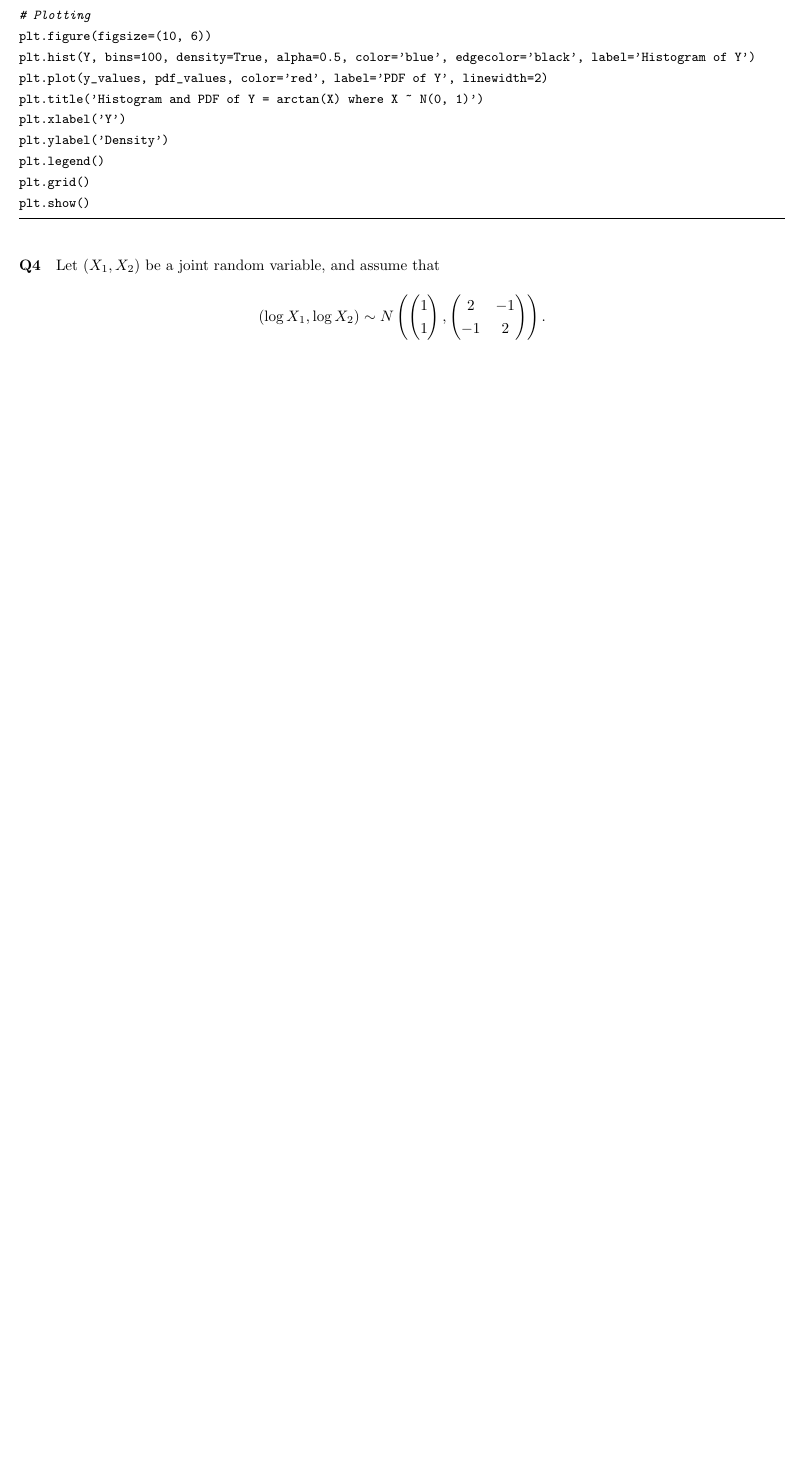
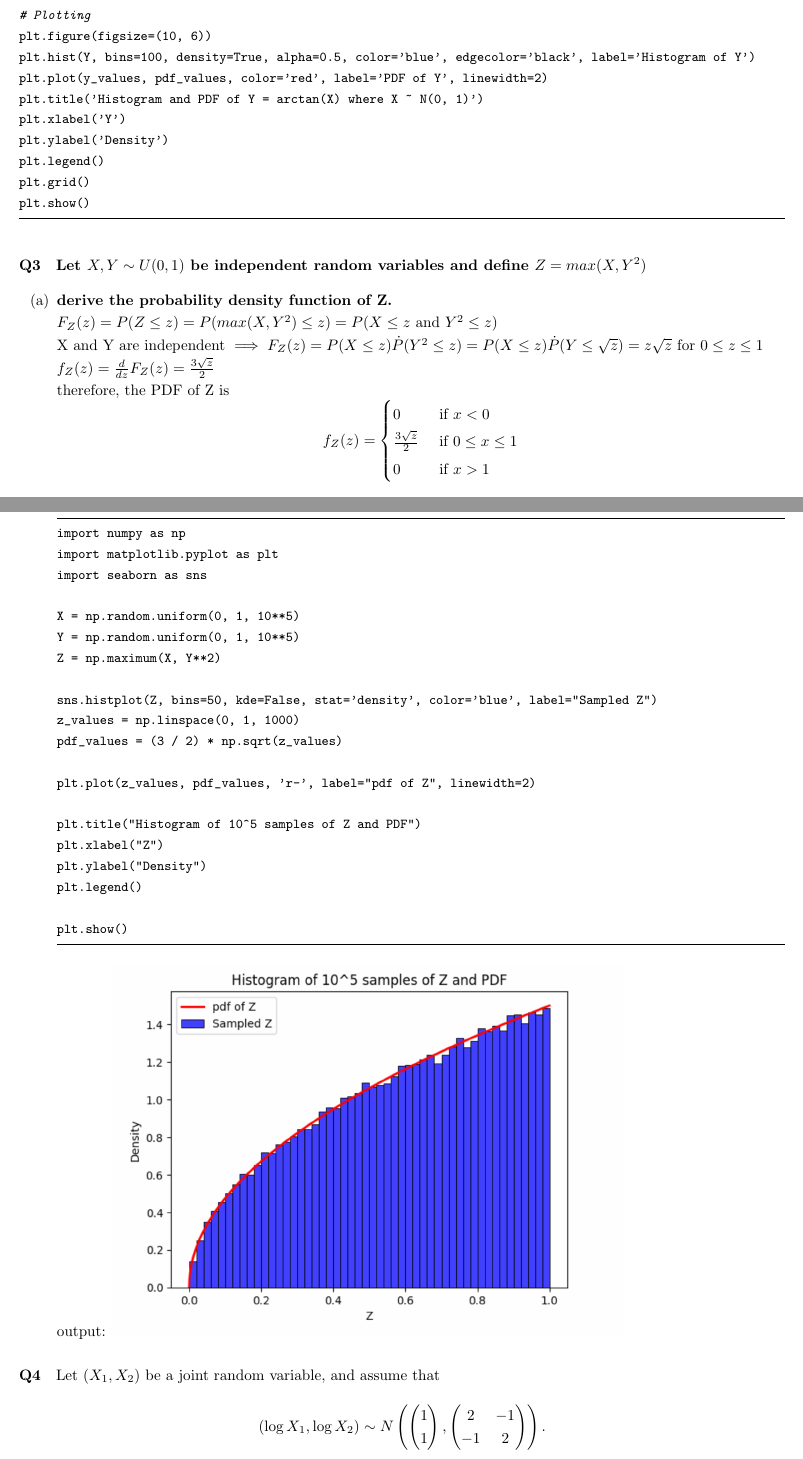
Before and after one commit to rjn01/statistics2024, a LaTeX problem sheet (HW2/q1.tex): part of page 2 of 4 before the commit and two parts of pages 2 and 3 of 5 after it, the two joined at a grey line, cut so that both start at the same text, the shorter picture padded with empty space. Compiled offline with pdfLaTeX.

Commit message:
added q3

```diff
--- a/HW2/q1.tex
+++ b/HW2/q1.tex
@@ -8,6 +8,7 @@
 \usepackage{listings}
 \usepackage[document]{ragged2e}
 \usepackage{setspace}
+\graphicspath{ {./} }
 \onehalfspacing
 
 \author{Orkun Akyol}
@@ -31,7 +32,7 @@
 \setlength{\headheight}{25pt}
 \fancyhf{}
 \rhead{
-     Rajan Puri | Shameem Ahmed Khan | Orkun Akyol  \\
+    Rajan Puri | Shameem Ahmed Khan | Orkun Akyol | Gabriel Brown \\
     Statistics | Winter 2024\\
     Homework 2
 }
@@ -132,9 +133,48 @@ plt.ylabel('Density')
 plt.legend()
 plt.grid()
 plt.show()
+\end{lstlisting}
 
+\paragraph{Q3}
+\textbf{Let $X, Y \sim U(0,1)$ be independent random variables and define $Z = max(X, Y^2)$}
+\begin{enumerate}[(a)]
+    \item \textbf{derive the probability density function of Z.}\\
+    $F_Z(z) = P(Z\leq z) = P(max(X, Y^2) \leq z) = P(X \leq z \text{ and } Y^2 \leq z)$\\
+    X and Y are independent $\implies F_Z(z) = P(X\leq z) \dot P(Y^2\leq z) = P(X\leq z) \dot P(Y\leq \sqrt{z}) = z\sqrt{z}$ for $0\leq z \leq 1$\\
+    $f_Z(z) = \frac{d}{dz} F_Z(z) = \frac{3\sqrt{z}}{2}$\\
+    therefore, the PDF of Z is
+    $$f_Z(z) = \begin{cases}
+    0 & \text{ if } x < 0\\
+    \frac{3\sqrt{z}}{2} & \text{ if } 0 \leq x \leq 1\\
+    0 & \text{ if } x > 1
+\end{cases}$$
+    \item \textbf{Draw a sample of size $n = 10^5$ from the probability distribution of Z and visualize the sample as a histogram. Plot the probability density you obtained in part (a) alongside the (appropriately normalized) histogram.}
+    See HW3Q3.ipynb to run code\\
+    \begin{lstlisting}[language=Python]
+import numpy as np
+import matplotlib.pyplot as plt
+import seaborn as sns
 
+X = np.random.uniform(0, 1, 10**5)
+Y = np.random.uniform(0, 1, 10**5)
+Z = np.maximum(X, Y**2)
+
+sns.histplot(Z, bins=50, kde=False, stat='density', color='blue', label="Sampled Z")
+z_values = np.linspace(0, 1, 1000)
+pdf_values = (3 / 2) * np.sqrt(z_values)
+
+plt.plot(z_values, pdf_values, 'r-', label="pdf of Z", linewidth=2)
+
+plt.title("Histogram of 10^5 samples of Z and PDF")
+plt.xlabel("Z")
+plt.ylabel("Density")
+plt.legend()
+
+plt.show()
 \end{lstlisting}
+output:
+\includegraphics[scale=.7]{q3graph.png}\\
+\end{enumerate}
 
 \paragraph{Q4}
 Let \((X_1, X_2)\) be a joint random variable, and assume that
```
Also changed, not shown: HW2/2.pdf, HW2/q3graph.PNG (added), 1 other file.
